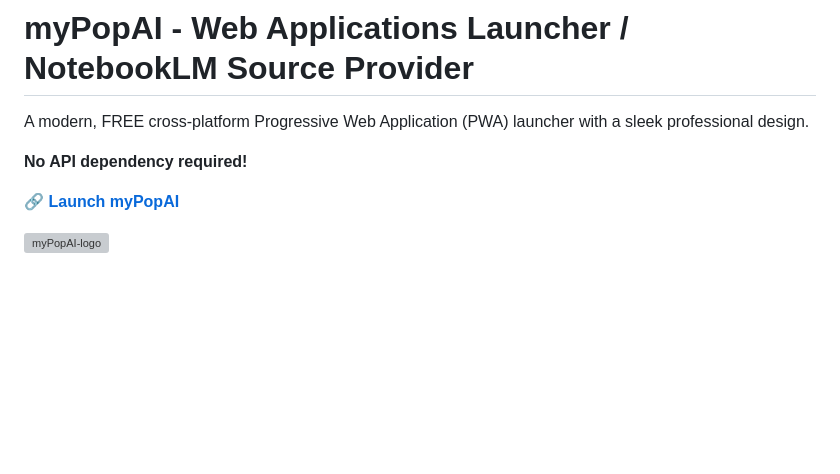
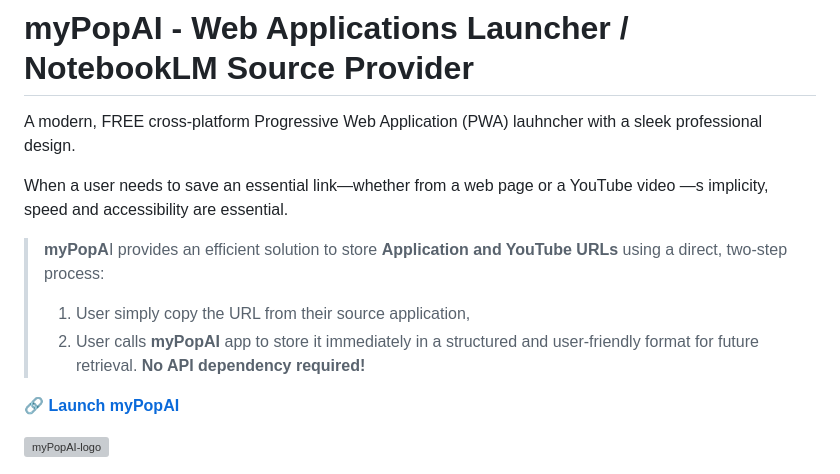
Before and after one commit to MauriceROZENBERG-graphtecsas/myPopAI, a Markdown page: README.md, the part around the change. GitHub-like rendering; blank space fills up the shorter version; grey boxes are pictures that could not be loaded.

```diff
--- a/README.md
+++ b/README.md
@@ -1,8 +1,13 @@
 # myPopAI - Web Applications Launcher / NotebookLM Source Provider
 
-A modern, FREE cross-platform Progressive Web Application (PWA) launcher with a sleek professional design.
+A modern, FREE cross-platform Progressive Web Application (PWA) lauhncher with a sleek professional design.
 
-**No API dependency required!**
+When a user needs to save an essential link—whether from a web page or a YouTube video —s implicity, speed and accessibility are essential.
+
+> **myPopA**I provides an efficient solution to store **Application and YouTube URLs** using a  direct, two-step process:
+> 1. User simply copy the URL from their source application,
+> 2. User calls **myPopAI** app to store it immediately in a structured and user-friendly format for future retrieval.
+> **No API dependency required!**
 
 🔗 **[Launch myPopAI](https://graphtec.fr/mypopai)**
 
```
